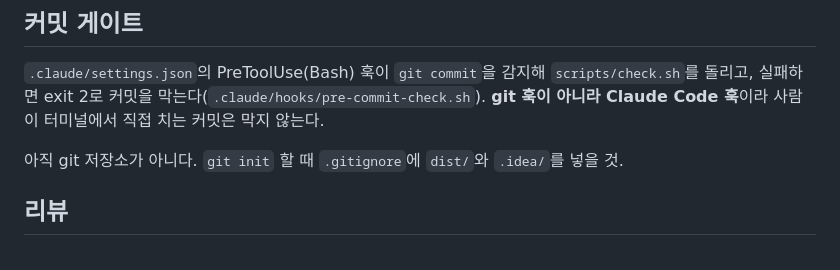
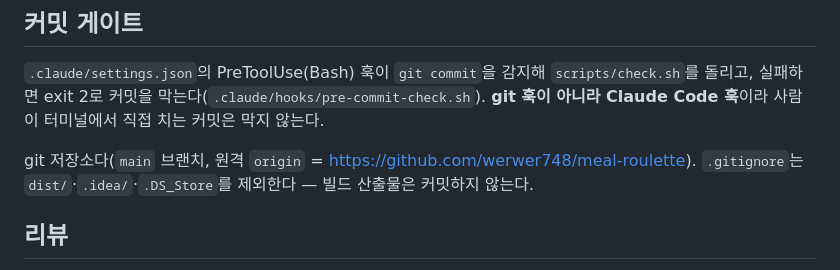
Before and after one commit to werwer748/meal-roulette, a Markdown page: CLAUDE.md, the part around the change. GitHub-like rendering.

Commit message:
docs: git 저장소·원격 정보로 CLAUDE.md 갱신
Co-Authored-By: Claude Opus 5 (1M context) <noreply@anthropic.com>

```diff
--- a/CLAUDE.md
+++ b/CLAUDE.md
@@ -94,7 +94,8 @@ CDN·웹폰트·이미지를 `src`/`href`로 참조하면 `build`가 실패한
 실패하면 exit 2로 커밋을 막는다(`.claude/hooks/pre-commit-check.sh`). **git 훅이 아니라 Claude Code 훅**이라
 사람이 터미널에서 직접 치는 커밋은 막지 않는다.
 
-아직 git 저장소가 아니다. `git init` 할 때 `.gitignore`에 `dist/`와 `.idea/`를 넣을 것.
+git 저장소다(`main` 브랜치, 원격 `origin` = https://github.com/werwer748/meal-roulette).
+`.gitignore`는 `dist/`·`.idea/`·`.DS_Store`를 제외한다 — 빌드 산출물은 커밋하지 않는다.
 
 ## 리뷰
 
```
